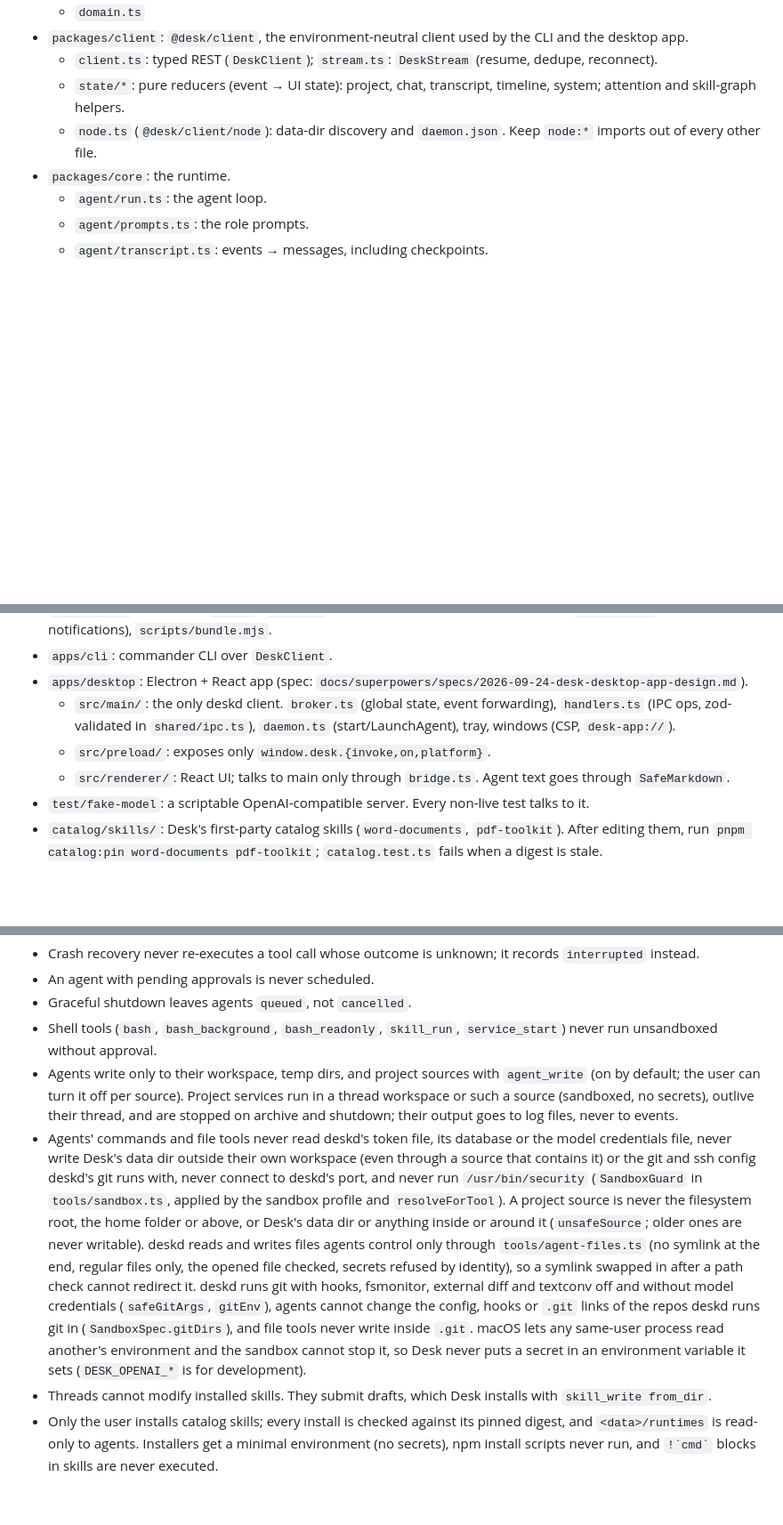
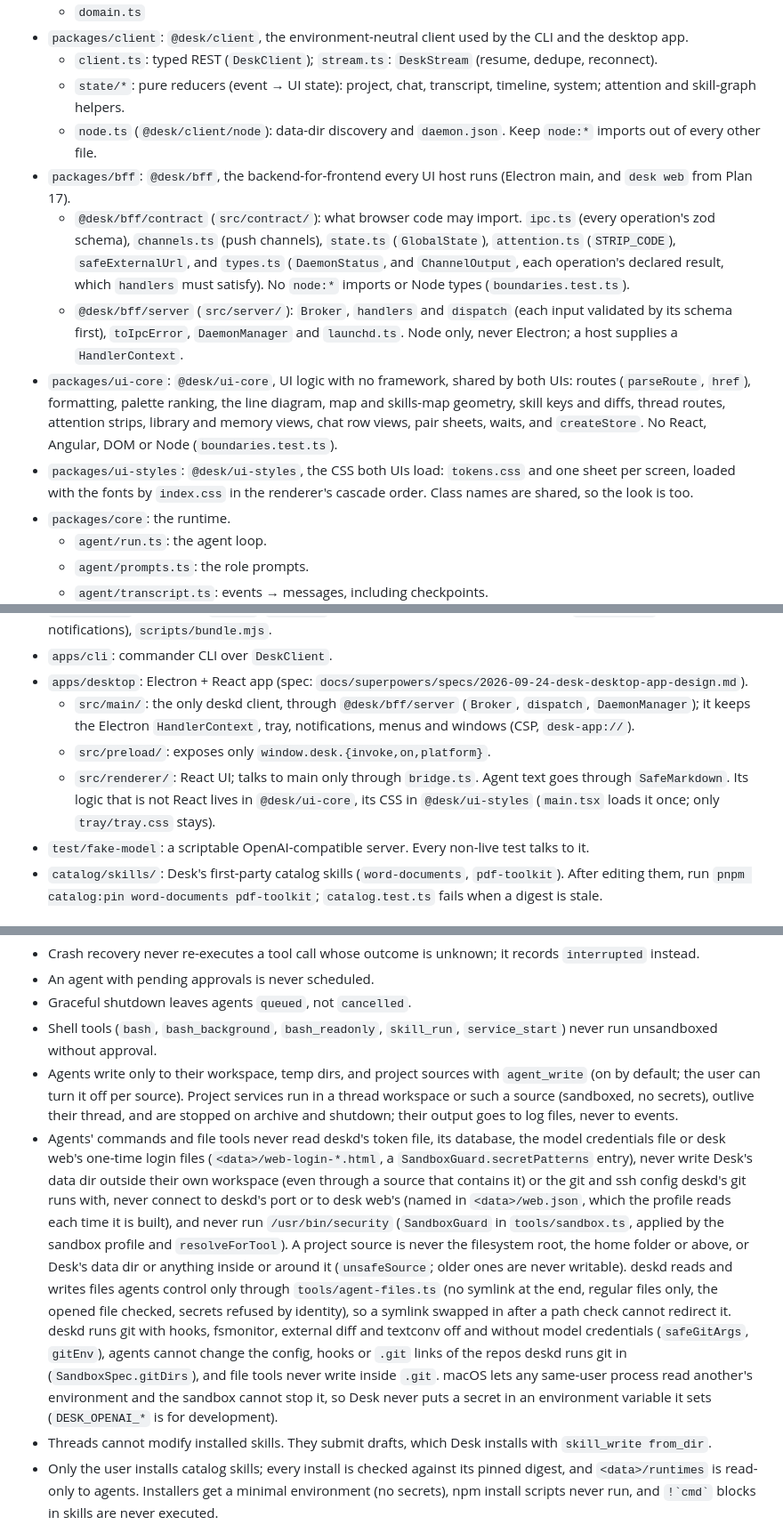
Before and after one commit to Barnabet/desk, a Markdown page: CLAUDE.md, 3 parts joined by grey strips. Shown at 89% size. Rendered like a GitHub page; blank space fills up the shorter version.

Commit message:
docs: @desk/bff, @desk/ui-core and @desk/ui-styles; UI features ship in both UIs
Co-Authored-By: Claude Opus 5.5 <noreply@anthropic.com>

```diff
--- a/CLAUDE.md
+++ b/CLAUDE.md
@@ -34,6 +34,11 @@ There is no build step: TypeScript runs through the `tsx` loader, and packages e
   - `client.ts`: typed REST (`DeskClient`); `stream.ts`: `DeskStream` (resume, dedupe, reconnect).
   - `state/*`: pure reducers (event → UI state): project, chat, transcript, timeline, system; attention and skill-graph helpers.
   - `node.ts` (`@desk/client/node`): data-dir discovery and `daemon.json`. Keep `node:*` imports out of every other file.
+- `packages/bff`: `@desk/bff`, the backend-for-frontend every UI host runs (Electron main, and `desk web` from Plan 17).
+  - `@desk/bff/contract` (`src/contract/`): what browser code may import. `ipc.ts` (every operation's zod schema), `channels.ts` (push channels), `state.ts` (`GlobalState`), `attention.ts` (`STRIP_CODE`), `safeExternalUrl`, and `types.ts` (`DaemonStatus`, and `ChannelOutput`, each operation's declared result, which `handlers` must satisfy). No `node:*` imports or Node types (`boundaries.test.ts`).
+  - `@desk/bff/server` (`src/server/`): `Broker`, `handlers` and `dispatch` (each input validated by its schema first), `toIpcError`, `DaemonManager` and `launchd.ts`. Node only, never Electron; a host supplies a `HandlerContext`.
+- `packages/ui-core`: `@desk/ui-core`, UI logic with no framework, shared by both UIs: routes (`parseRoute`, `href`), formatting, palette ranking, the line diagram, map and skills-map geometry, skill keys and diffs, thread routes, attention strips, library and memory views, chat row views, pair sheets, waits, and `createStore`. No React, Angular, DOM or Node (`boundaries.test.ts`).
+- `packages/ui-styles`: `@desk/ui-styles`, the CSS both UIs load: `tokens.css` and one sheet per screen, loaded with the fonts by `index.css` in the renderer's cascade order. Class names are shared, so the look is too.
 - `packages/core`: the runtime.
   - `agent/run.ts`: the agent loop.
   - `agent/prompts.ts`: the role prompts.
@@ -55,9 +60,9 @@ There is no build step: TypeScript runs through the `tsx` loader, and packages e
 - `apps/daemon`: Hono app (`app.ts`, `routes/*`), WebSocket stream, daemon lifecycle, `notifier.ts` (macOS notifications), `scripts/bundle.mjs`.
 - `apps/cli`: commander CLI over `DeskClient`.
 - `apps/desktop`: Electron + React app (spec: `docs/superpowers/specs/2026-09-24-desk-desktop-app-design.md`).
-  - `src/main/`: the only deskd client. `broker.ts` (global state, event forwarding), `handlers.ts` (IPC ops, zod-validated in `shared/ipc.ts`), `daemon.ts` (start/LaunchAgent), tray, windows (CSP, `desk-app://`).
+  - `src/main/`: the only deskd client, through `@desk/bff/server` (`Broker`, `dispatch`, `DaemonManager`); it keeps the Electron `HandlerContext`, tray, notifications, menus and windows (CSP, `desk-app://`).
   - `src/preload/`: exposes only `window.desk.{invoke,on,platform}`.
-  - `src/renderer/`: React UI; talks to main only through `bridge.ts`. Agent text goes through `SafeMarkdown`.
+  - `src/renderer/`: React UI; talks to main only through `bridge.ts`. Agent text goes through `SafeMarkdown`. Its logic that is not React lives in `@desk/ui-core`, its CSS in `@desk/ui-styles` (`main.tsx` loads it once; only `tray/tray.css` stays).
 - `test/fake-model`: a scriptable OpenAI-compatible server. Every non-live test talks to it.
 - `catalog/skills/`: Desk's first-party catalog skills (`word-documents`, `pdf-toolkit`). After editing them, run `pnpm catalog:pin word-documents pdf-toolkit`; `catalog.test.ts` fails when a digest is stale.
 
@@ -90,7 +96,7 @@ There is no build step: TypeScript runs through the `tsx` loader, and packages e
 - Graceful shutdown leaves agents `queued`, not `cancelled`.
 - Shell tools (`bash`, `bash_background`, `bash_readonly`, `skill_run`, `service_start`) never run unsandboxed without approval.
 - Agents write only to their workspace, temp dirs, and project sources with `agent_write` (on by default; the user can turn it off per source). Project services run in a thread workspace or such a source (sandboxed, no secrets), outlive their thread, and are stopped on archive and shutdown; their output goes to log files, never to events.
-- Agents' commands and file tools never read deskd's token file, its database or the model credentials file, never write Desk's data dir outside their own workspace (even through a source that contains it) or the git and ssh config deskd's git runs with, never connect to deskd's port, and never run `/usr/bin/security` (`SandboxGuard` in `tools/sandbox.ts`, applied by the sandbox profile and `resolveForTool`). A project source is never the filesystem root, the home folder or above, or Desk's data dir or anything inside or around it (`unsafeSource`; older ones are never writable). deskd reads and writes files agents control only through `tools/agent-files.ts` (no symlink at the end, regular files only, the opened file checked, secrets refused by identity), so a symlink swapped in after a path check cannot redirect it. deskd runs git with hooks, fsmonitor, external diff and textconv off and without model credentials (`safeGitArgs`, `gitEnv`), agents cannot change the config, hooks or `.git` links of the repos deskd runs git in (`SandboxSpec.gitDirs`), and file tools never write inside `.git`. macOS lets any same-user process read another's environment and the sandbox cannot stop it, so Desk never puts a secret in an environment variable it sets (`DESK_OPENAI_*` is for development).
+- Agents' commands and file tools never read deskd's token file, its database, the model credentials file or desk web's one-time login files (`<data>/web-login-*.html`, a `SandboxGuard.secretPatterns` entry), never write Desk's data dir outside their own workspace (even through a source that contains it) or the git and ssh config deskd's git runs with, never connect to deskd's port or to desk web's (named in `<data>/web.json`, which the profile reads each time it is built), and never run `/usr/bin/security` (`SandboxGuard` in `tools/sandbox.ts`, applied by the sandbox profile and `resolveForTool`). A project source is never the filesystem root, the home folder or above, or Desk's data dir or anything inside or around it (`unsafeSource`; older ones are never writable). deskd reads and writes files agents control only through `tools/agent-files.ts` (no symlink at the end, regular files only, the opened file checked, secrets refused by identity), so a symlink swapped in after a path check cannot redirect it. deskd runs git with hooks, fsmonitor, external diff and textconv off and without model credentials (`safeGitArgs`, `gitEnv`), agents cannot change the config, hooks or `.git` links of the repos deskd runs git in (`SandboxSpec.gitDirs`), and file tools never write inside `.git`. macOS lets any same-user process read another's environment and the sandbox cannot stop it, so Desk never puts a secret in an environment variable it sets (`DESK_OPENAI_*` is for development).
 - Threads cannot modify installed skills. They submit drafts, which Desk installs with `skill_write from_dir`.
 - Only the user installs catalog skills; every install is checked against its pinned digest, and `<data>/runtimes` is read-only to agents. Installers get a minimal environment (no secrets), npm install scripts never run, and `` !`cmd` `` blocks in skills are never executed.
 - Desk never merges branches.
```
Also changed, not shown: other parts of CLAUDE.md (+1 -0 lines), docs/desktop.md (+8 -6 lines).
